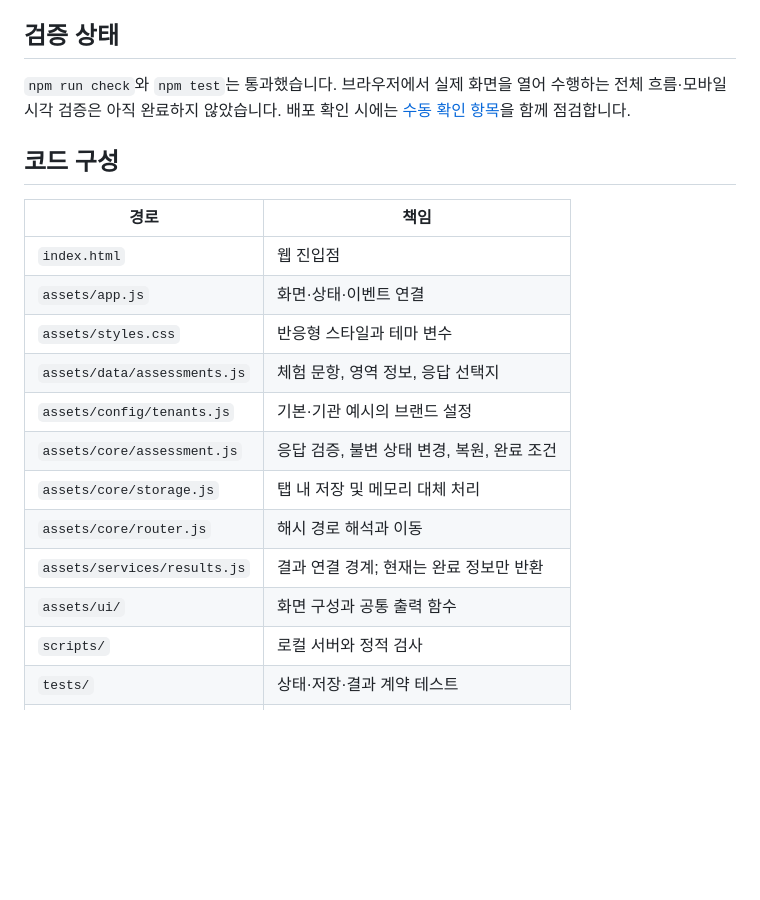
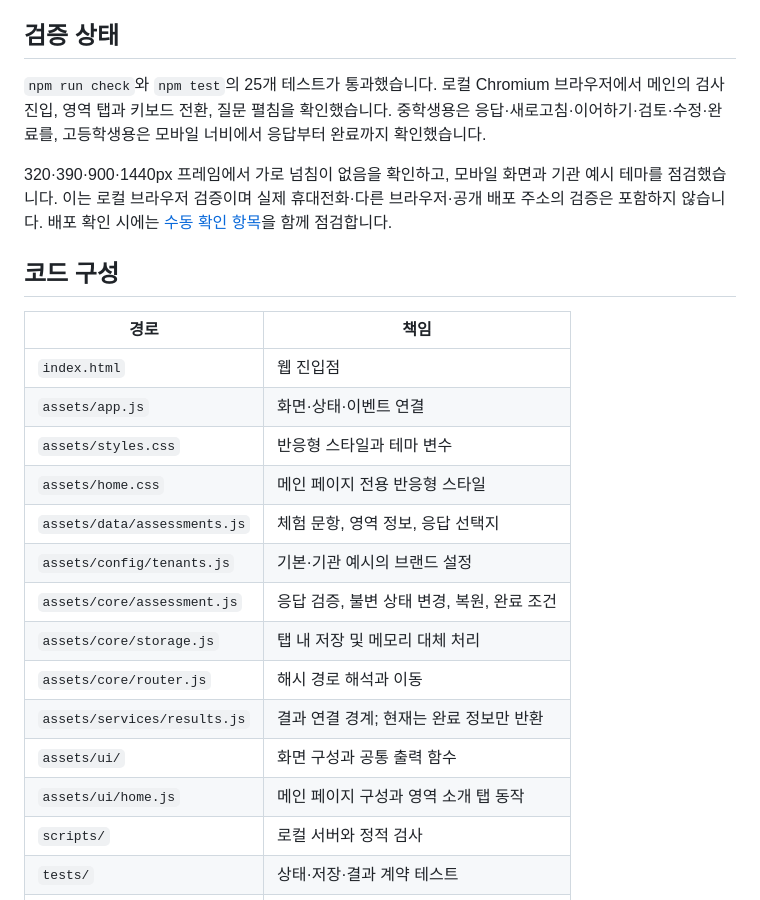
Before and after one commit to jyhome1228-cyber/cfinder, a Markdown page: README.md, the part around one of its changes. GitHub-like rendering; blank space fills up the shorter version.

```diff
--- a/README.md
+++ b/README.md
@@ -55,7 +64,9 @@ npm test
 
 ## 검증 상태
 
-`npm run check`와 `npm test`는 통과했습니다. 브라우저에서 실제 화면을 열어 수행하는 전체 흐름·모바일 시각 검증은 아직 완료하지 않았습니다. 배포 확인 시에는 [수동 확인 항목](docs/architecture.md#수동-확인-항목)을 함께 점검합니다.
+`npm run check`와 `npm test`의 25개 테스트가 통과했습니다. 로컬 Chromium 브라우저에서 메인의 검사 진입, 영역 탭과 키보드 전환, 질문 펼침을 확인했습니다. 중학생용은 응답·새로고침·이어하기·검토·수정·완료를, 고등학생용은 모바일 너비에서 응답부터 완료까지 확인했습니다.
+
+320·390·900·1440px 프레임에서 가로 넘침이 없음을 확인하고, 모바일 화면과 기관 예시 테마를 점검했습니다. 이는 로컬 브라우저 검증이며 실제 휴대전화·다른 브라우저·공개 배포 주소의 검증은 포함하지 않습니다. 배포 확인 시에는 [수동 확인 항목](docs/architecture.md#수동-확인-항목)을 함께 점검합니다.
 
 ## 코드 구성
 
@@ -64,6 +75,7 @@ npm test
 | `index.html` | 웹 진입점 |
 | `assets/app.js` | 화면·상태·이벤트 연결 |
 | `assets/styles.css` | 반응형 스타일과 테마 변수 |
+| `assets/home.css` | 메인 페이지 전용 반응형 스타일 |
 | `assets/data/assessments.js` | 체험 문항, 영역 정보, 응답 선택지 |
 | `assets/config/tenants.js` | 기본·기관 예시의 브랜드 설정 |
 | `assets/core/assessment.js` | 응답 검증, 불변 상태 변경, 복원, 완료 조건 |
@@ -71,6 +83,7 @@ npm test
 | `assets/core/router.js` | 해시 경로 해석과 이동 |
 | `assets/services/results.js` | 결과 연결 경계; 현재는 완료 정보만 반환 |
 | `assets/ui/` | 화면 구성과 공통 출력 함수 |
+| `assets/ui/home.js` | 메인 페이지 구성과 영역 소개 탭 동작 |
 | `scripts/` | 로컬 서버와 정적 검사 |
 | `tests/` | 상태·저장·결과 계약 테스트 |
 | `docs/` | 개발 구조, 데이터 계약, 후속 작업 |
```
Also changed, not shown: other parts of README.md (+10 -1 lines), docs/architecture.md (+4 -1 lines), docs/previews/main-desktop.jpg (added), 7 other files.
